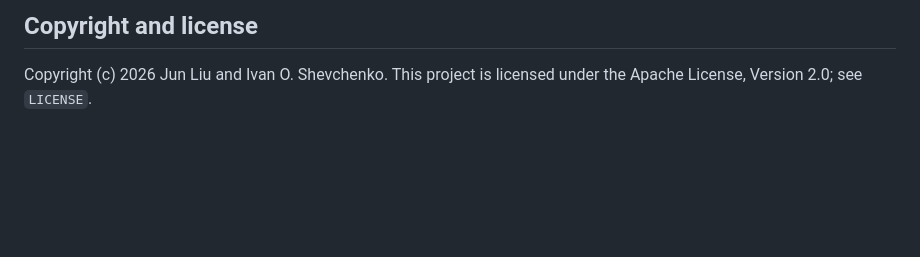
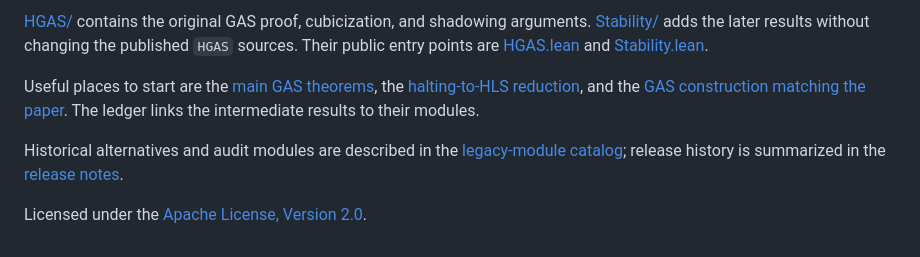
Before and after one commit to j49liu/gas_decidability_lean, a Markdown page: README.md, the part around one of its changes. Rendered like a GitHub page; blank space fills up the shorter version.

Commit message:
Rewrite README for readers

```diff
--- a/README.md
+++ b/README.md
@@ -207,5 +96,17 @@ Stability import-closure check: PASS
 
-## Copyright and license
+[HGAS/](HGAS/) contains the original GAS proof, cubicization, and
+shadowing arguments. [Stability/](Stability/) adds the later results
+without changing the published `HGAS` sources. Their public entry points
+are [HGAS.lean](HGAS.lean) and [Stability.lean](Stability.lean).
 
-Copyright (c) 2026 Jun Liu and Ivan O. Shevchenko. This project is licensed
-under the Apache License, Version 2.0; see `LICENSE`.
+Useful places to start are the
+[main GAS theorems](HGAS/Arithmetic/NormalizedCorrectedAugmentedEffectiveFamily.lean),
+the [halting-to-HLS reduction](Stability/Computability/UniversalStabilityReduction.lean),
+and the [GAS construction matching the paper](Stability/Selection/OrdinaryTimeUniversalDetector.lean).
+The ledger links the intermediate results to their modules.
+
+Historical alternatives and audit modules are described in the
+[legacy-module catalog](LEGACY_MODULES.md); release history is summarized
+in the [release notes](RELEASE_NOTES.md).
+
+Licensed under the [Apache License, Version 2.0](LICENSE).
```
Also changed, not shown: other parts of README.md (+67 -178 lines).
